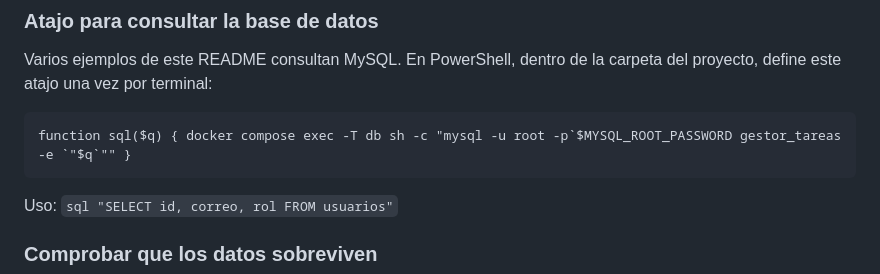
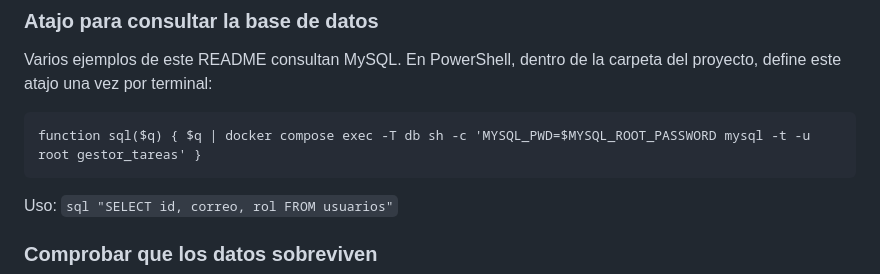
Before and after one commit to FaustoJR26/gestor-tareas-proyectos, a Markdown page: README.md, the part around the change. GitHub-like rendering.

Commit message:
README: corregir atajo sql

````diff
--- a/README.md
+++ b/README.md
@@ -37,7 +37,7 @@ Los archivos de los documentos y los datos de MySQL viven en volúmenes con nomb
 Varios ejemplos de este README consultan MySQL. En PowerShell, dentro de la carpeta del proyecto, define este atajo una vez por terminal:
 
 ```
-function sql($q) { docker compose exec -T db sh -c "mysql -u root -p`$MYSQL_ROOT_PASSWORD gestor_tareas -e `"$q`"" }
+function sql($q) { $q | docker compose exec -T db sh -c 'MYSQL_PWD=$MYSQL_ROOT_PASSWORD mysql -t -u root gestor_tareas' }
 ```
 
 Uso: `sql "SELECT id, correo, rol FROM usuarios"`
````
